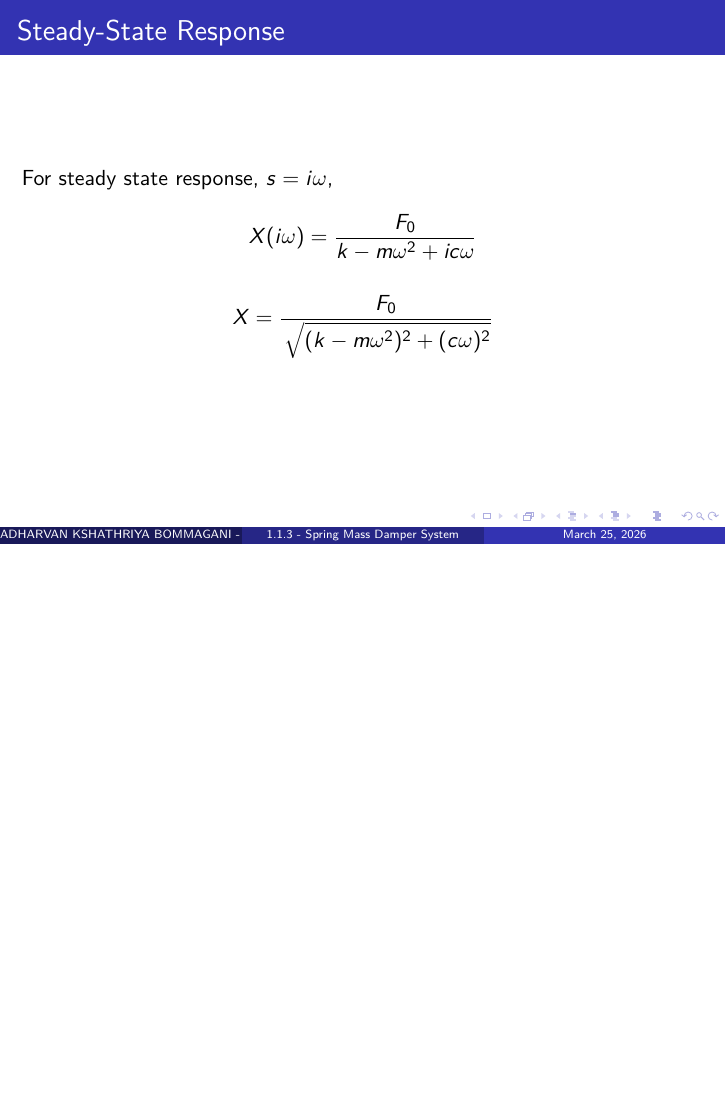
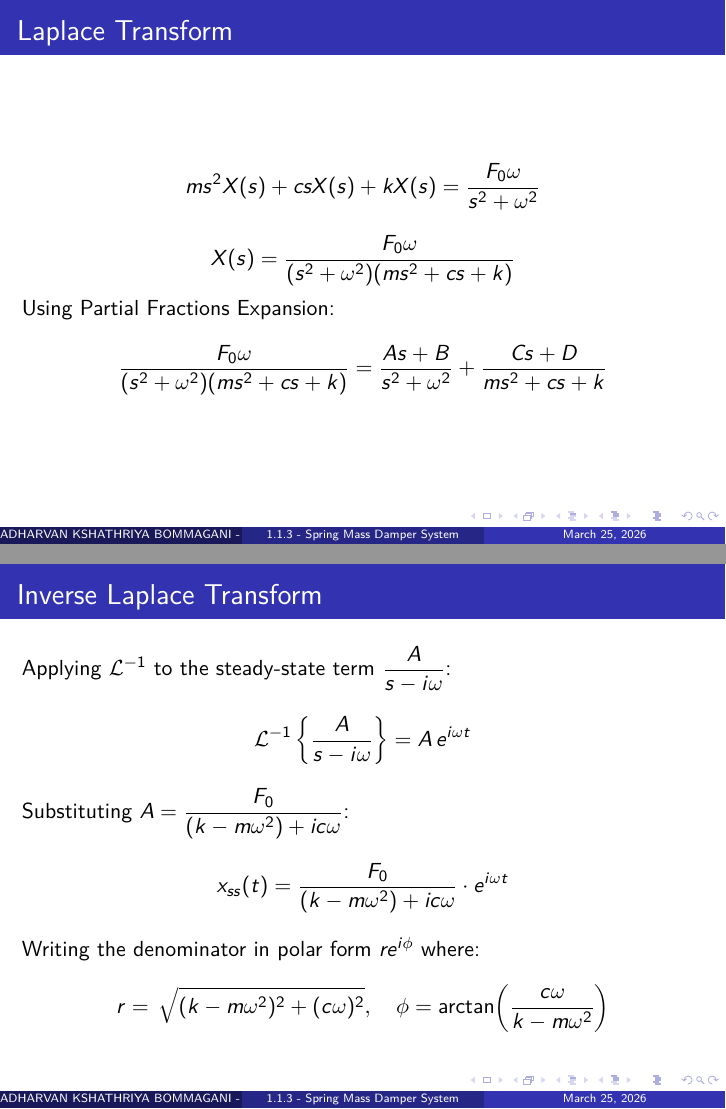
Before and after one commit to adharvankb-2007/EE1003-2026, LaTeX slides (1.1.3/main.tex): page 15 of 25 before the commit and pages 12 and 13 of 23 after it, the two joined at a grey line, the shorter picture padded with empty space. Compiled offline with pdfLaTeX.

Commit message:
EE25BTECH11003

```diff
--- a/1.1.3/main.tex
+++ b/1.1.3/main.tex
@@ -193,26 +180,57 @@ m s^2 X(s) + c s X(s) + k X(s) = \frac{F_0 \omega}{s^2 + \omega^2}
 \[
 X(s) = \frac{F_0 \omega}{(s^2 + \omega^2)(ms^2 + cs + k)}
 \]
+Using Partial Fractions Expansion:\\
+\[
+\frac{F_0 \omega}{(s^2 + \omega^2)(m s^2 + c s + k)}
+=
+\frac{A s + B}{s^2 + \omega^2}
++
+\frac{C s + D}{m s^2 + c s + k}
+\]
+
+
 \end{frame}
 
 
+%--- Slide 6: Inverse Laplace Transform ---
+\begin{frame}{Inverse Laplace Transform}
+    Applying $\mathcal{L}^{-1}$ to the steady-state term $\dfrac{A}{s - i\omega}$:
+    \[
+        \mathcal{L}^{-1}\left\{\frac{A}{s - i\omega}\right\} = A\, e^{i\omega t}
+    \]
+    Substituting $A = \dfrac{F_0}{(k - m\omega^2) + ic\omega}$:
+    \[
+        x_{ss}(t) = \frac{F_0}{(k - m\omega^2) + ic\omega} \cdot e^{i\omega t}
+    \]
+    Writing the denominator in polar form $r e^{i\phi}$ where:
+    \[
+        r = \sqrt{(k-m\omega^2)^2 + (c\omega)^2}, \quad
+        \phi = \arctan\!\left(\frac{c\omega}{k - m\omega^2}\right)
+    \]
+\end{frame}
+
+%--- Slide 7: Final Steady-State Expression ---
+\begin{frame}{Final Steady-State Response}
+    Therefore:
+    \[
+        x_{ss}(t) = \frac{F_0}{\sqrt{(k - m\omega^2)^2 + (c\omega)^2}} \cdot e^{i(\omega t - \phi)}
+    \]
+    Taking the \textbf{real part} for a cosine excitation:
+    \[
+        \boxed{x_{ss}(t) = X \cos(\omega t - \phi)}
+    \]
+    where:
+    \[
+        X = \frac{F_0}{\sqrt{(k - m\omega^2)^2 + (c\omega)^2}}
+    \]
+    \[
+        \phi = \arctan\!\left(\frac{c\omega}{k - m\omega^2}\right)
+    \]
+
+\end{frame}
 
 
-
-
-
-% Steady state
-\begin{frame}{Steady-State Response}
-
-For steady state response, $s= i\omega$,
-\[
-X(i\omega) = \frac{F_0}{k - m\omega^2 + i c\omega}
-\]
-
-\[
-X = \frac{F_0}{\sqrt{(k - m\omega^2)^2 + (c\omega)^2}}
-\]
-\end{frame}
 
 % Complete solution
 \begin{frame}{Complete Solution}
```
Also changed, not shown: 1.1.3/main.pdf, 1.1.3/main.tex (23 more changed lines), 3 other files.
